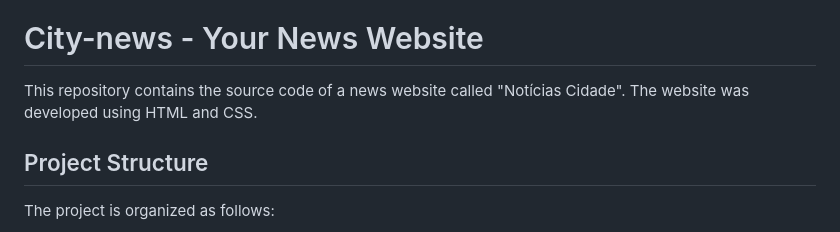
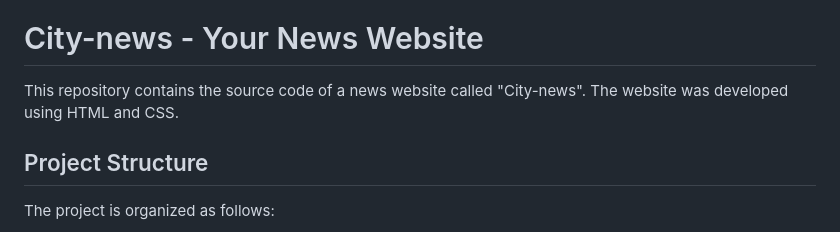
Before and after one commit to NYELM/City-news, a Markdown page: README.md, the part around the change. Drawn GitHub-style.

```diff
--- a/README.md
+++ b/README.md
@@ -2,7 +2,7 @@
 
 # City-news - Your News Website
 
-This repository contains the source code of a news website called "Notícias Cidade". The website was developed using HTML and CSS.
+This repository contains the source code of a news website called "City-news". The website was developed using HTML and CSS.
 
 ## Project Structure
 
```
